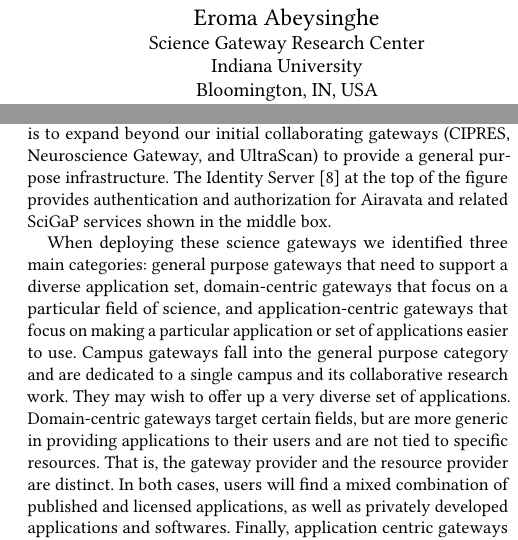
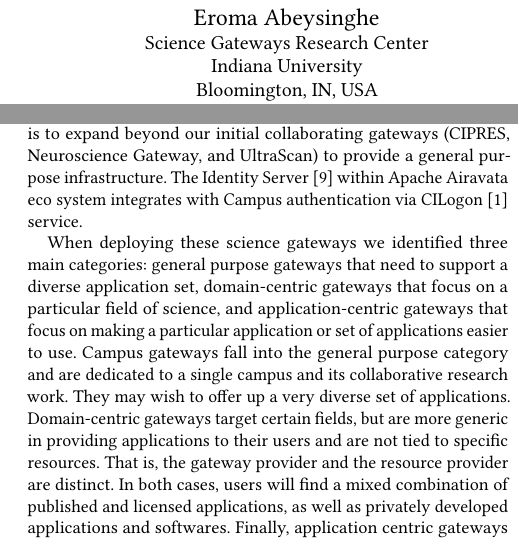
Before and after one commit to SciGaP/paper-pearc17-campus-gateways, a LaTeX paper (campus-gateways-pearc17.tex): two parts of the columns of pages 1 and 2 of 4, joined at a grey line, cut so that both start at the same text. Compiled offline with pdfLaTeX.

Commit message:
final submission' '

```diff
--- a/campus-gateways-pearc17.tex
+++ b/campus-gateways-pearc17.tex
@@ -29,7 +29,7 @@
 
 \author{Eroma Abeysinghe}
 \affiliation{
-  \institution{Science Gateway Research Center}
+  \institution{Science Gateways Research Center}
   \institution{Indiana University}
   \city{Bloomington}
   \state{IN}
@@ -38,7 +38,7 @@
 
 \author{Suresh Marru}
 \affiliation{
-  \institution{Science Gateway Research Center}
+  \institution{Science Gateways Research Center}
    \institution{Indiana University}
   \city{Bloomington}
   \state{IN}
@@ -47,7 +47,7 @@
 
 \author{Sudhakar Pamidighantam}
 \affiliation{
-  \institution{Science Gateway Research Center}
+  \institution{Science Gateways Research Center}
  \institution{Indiana University}
   \city{Bloomington}
   \state{IN}
@@ -56,7 +56,7 @@
 
 \author{Marlon Piece}
 \affiliation{
-  \institution{Science Gateway Research Center}
+  \institution{Science Gateways Research Center}
    \institution{Indiana University}
   \city{Bloomington}
   \state{IN}
@@ -91,7 +91,7 @@ Such benefits do not simplify follow logically from having a platform service. T
 
 At the most basic level, hosting a gateway using an existing instance of multi-tenant supporting middleware is a two-step process: 1) deployment and 2) configuration.  However, in a university environment, there are situations that are going to add a layer of complexity to the deployment. In order to host a gateway successfully we obtain the services from gateway providers, gateway administrators/PIs and cluster technical staff.
 
-Figure 1 illustrates a set of hosted gateways using Apache Airavata hosted middleware. One of the goals of the SciGaP project is to expand beyond our initial collaborating gateways (CIPRES, Neuroscience Gateway, and UltraScan) to provide a general purpose infrastructure.  The Identity Server \cite{nakandala2016apache} at the top of the figure provides authentication and authorization for Airavata and related SciGaP services shown in the middle box.
+Figure 1 illustrates a set of hosted gateways using Apache Airavata hosted middleware. One of the goals of the SciGaP project is to expand beyond our initial collaborating gateways (CIPRES, Neuroscience Gateway, and UltraScan) to provide a general purpose infrastructure.  The Identity Server \cite{nakandala2016apache} within Apache Airavata eco system integrates with Campus authentication via CILogon \cite{basney2014cilogon} service.
 
 When deploying these science gateways we identified three main categories:  general purpose gateways that need to support a diverse application set, domain-centric gateways that focus on a particular field of science, and application-centric gateways that focus on making a particular application or set of applications easier to use. Campus gateways fall into the general purpose category and are dedicated to a single campus and its collaborative research work. They may wish to offer up a very diverse set of applications.  Domain-centric gateways target  certain fields, but are more generic in providing applications to their users and are not tied to specific resources. That is, the gateway provider and the resource provider are distinct. In both cases, users will find a mixed combination of published and licensed applications, as well as privately developed applications and softwares. Finally, application centric gateways (such as PHASTA and dREG) focus on providing only a single application or set of closely related applications in order to increase the usability and adoption of a particular code. Like domain-specific gateways, application gateways are not tied to specific resources.
 
```
Also changed, not shown: campus-gateways-pearc17.bib (+11 -0 lines), campus-gateways-pearc17.pdf (deleted), campus-gateways-pearc17.tex (2 more changed lines).
